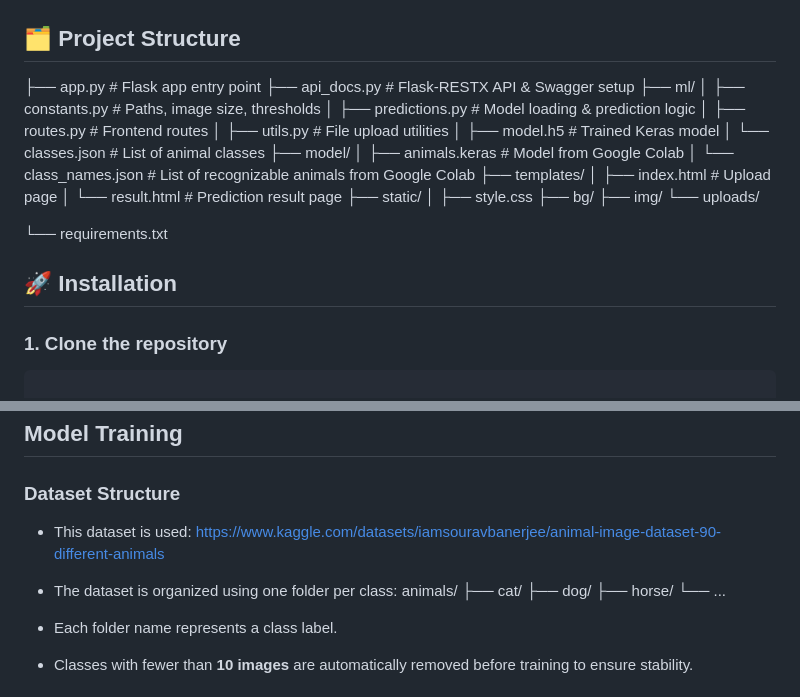
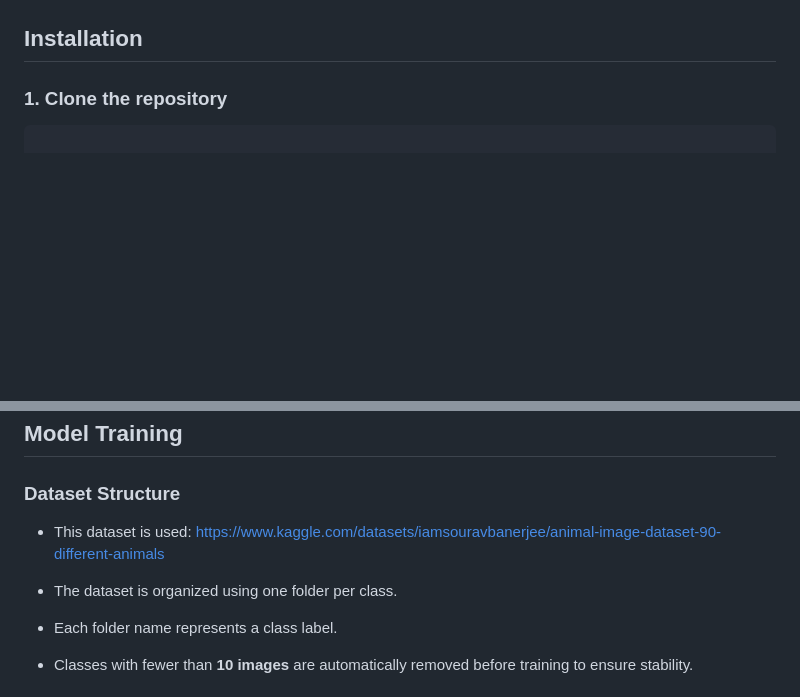
Before and after one commit to Anastasia-Su/ai-animal-recognition, a Markdown page: README.md, 2 parts joined by grey strips. Drawn GitHub-style; blank space fills up the shorter version.

Commit message:
Polish up

```diff
--- a/README.md
+++ b/README.md
@@ -43,33 +44,7 @@ See page screens below:
 ![index.png](static/screens/index.png)
 ![result.png](static/screens/result.png)
 
-
-## 🗂 Project Structure
-
-├── app.py # Flask app entry point
-├── api_docs.py # Flask-RESTX API & Swagger setup
-├── ml/
-│ ├── constants.py # Paths, image size, thresholds
-│ ├── predictions.py # Model loading & prediction logic
-│ ├── routes.py # Frontend routes
-│ ├── utils.py # File upload utilities
-│ ├── model.h5 # Trained Keras model
-│ └── classes.json # List of animal classes
-├── model/
-│ ├── animals.keras # Model from Google Colab
-│ └── class_names.json # List of recognizable animals from Google Colab
-├── templates/
-│ ├── index.html # Upload page
-│ └── result.html # Prediction result page
-├── static/
-│ ├── style.css
-├── bg/
-├── img/
-└── uploads/
-
-└── requirements.txt
-
-## 🚀 Installation
+## Installation
 
 ### 1. Clone the repository
 
@@ -90,15 +65,10 @@ python app.py
 ## Model Training
 
 ### Dataset Structure
+
 - This dataset is used: https://www.kaggle.com/datasets/iamsouravbanerjee/animal-image-dataset-90-different-animals
 
-- The dataset is organized using one folder per class:
-  animals/
-  ├── cat/
-  ├── dog/
-  ├── horse/
-  └── ...
-
+- The dataset is organized using one folder per class.
 - Each folder name represents a class label.
 - Classes with fewer than **10 images** are automatically removed before training to ensure stability.
 
```
Also changed, not shown: other parts of README.md (+9 -10 lines).
